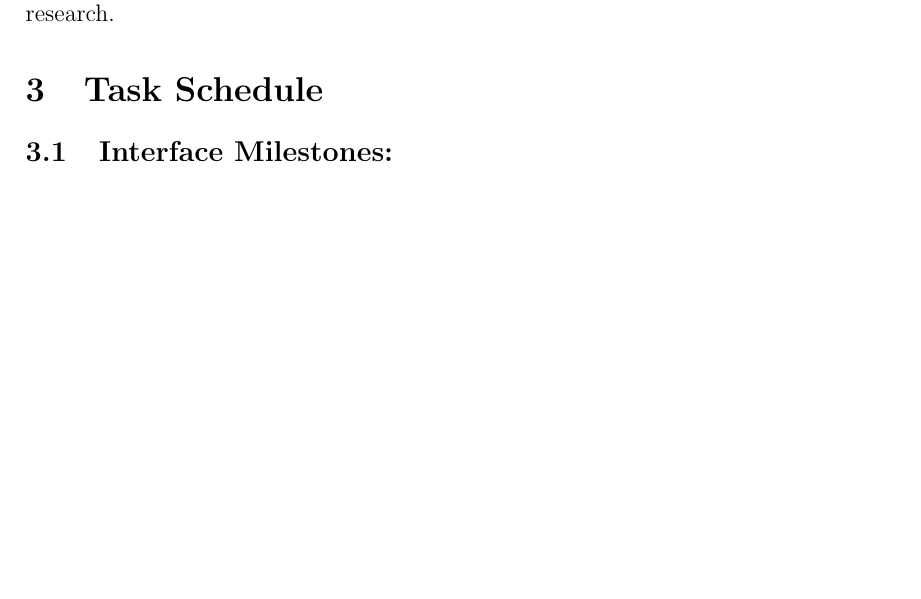
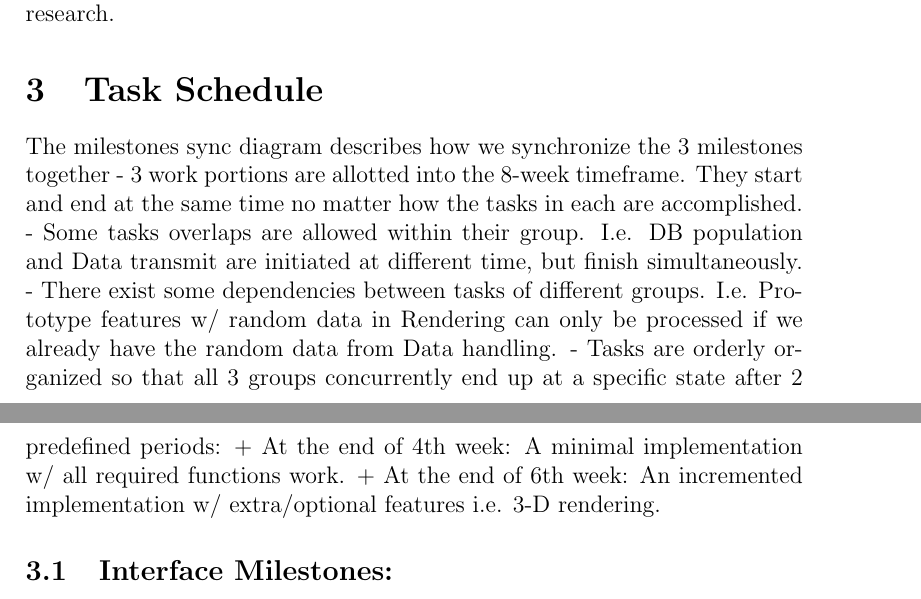
Before and after one commit to PSU-CAPSTONE-BEEEEEES/Tellagence, a LaTeX document (doc/ProjectPlan.tex): part of page 5 of 11 before the commit and two parts of pages 5 and 6 of 11 after it, the two joined at a grey line, cut so that both start at the same text, the shorter picture padded with empty space. Compiled offline with pdfLaTeX.

Commit message:
- add tasks table explanation to project plan

```diff
--- a/doc/ProjectPlan.tex
+++ b/doc/ProjectPlan.tex
@@ -58,6 +58,15 @@
   {\bf System Administrator Lead:} Keep all of the computers running 24/7, software and package installation, backup cron job, testing code and html5 research.
 
 \section{Task Schedule}
+
+	The milestones sync diagram describes how we synchronize the 3 milestones together
+	- 3 work portions are allotted into the 8-week timeframe. They start and end at the same time no matter how the tasks in each are accomplished.
+	- Some tasks overlaps are allowed within their group. I.e. DB population and Data transmit are initiated at different time, but finish simultaneously.
+	- There exist some dependencies between tasks of different groups. I.e. Prototype features w/ random data in Rendering can only be processed if we already have the random data from Data handling.
+	- Tasks are orderly organized so that all 3 groups concurrently end up at a specific state after 2 predefined periods:
+		+ At the end of 4th week:  A minimal implementation w/ all required functions work.
+		+ At the end of 6th week: An incremented implementation w/ extra/optional features i.e. 3-D rendering.
+
 	\subsection{Interface Milestones:}
 
   \begin{center}
```
